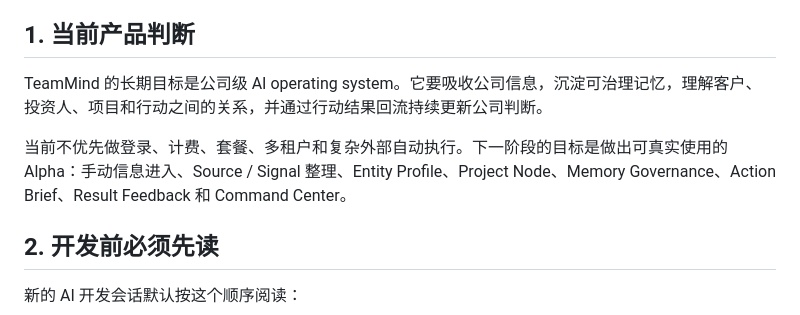
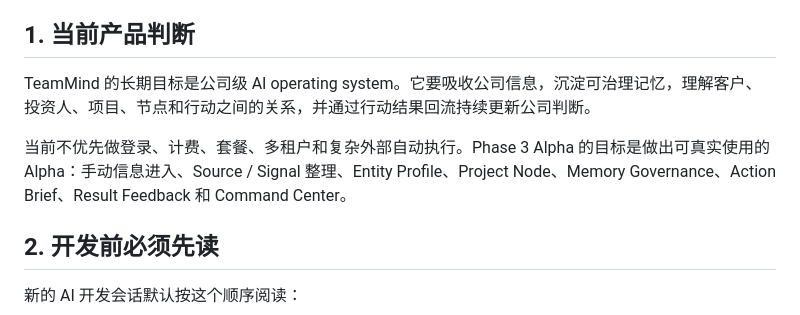
Before and after one commit to skeleton2024/team-brain, a Markdown page: AI_HANDOFF.md, the part around one of its changes. Rendered like a GitHub page.

```diff
--- a/AI_HANDOFF.md
+++ b/AI_HANDOFF.md
@@ -6,9 +6,9 @@
 
 ## 1. 当前产品判断
 
-TeamMind 的长期目标是公司级 AI operating system。它要吸收公司信息，沉淀可治理记忆，理解客户、投资人、项目和行动之间的关系，并通过行动结果回流持续更新公司判断。
+TeamMind 的长期目标是公司级 AI operating system。它要吸收公司信息，沉淀可治理记忆，理解客户、投资人、项目、节点和行动之间的关系，并通过行动结果回流持续更新公司判断。
 
-当前不优先做登录、计费、套餐、多租户和复杂外部自动执行。下一阶段的目标是做出可真实使用的 Alpha：手动信息进入、Source / Signal 整理、Entity Profile、Project Node、Memory Governance、Action Brief、Result Feedback 和 Command Center。
+当前不优先做登录、计费、套餐、多租户和复杂外部自动执行。Phase 3 Alpha 的目标是做出可真实使用的 Alpha：手动信息进入、Source / Signal 整理、Entity Profile、Project Node、Memory Governance、Action Brief、Result Feedback 和 Command Center。
 
 ## 2. 开发前必须先读
 
```
Also changed, not shown: other parts of AI_HANDOFF.md (+58 -14 lines), docs/TEAM_DEV_LOG.md (+6 -4 lines).
